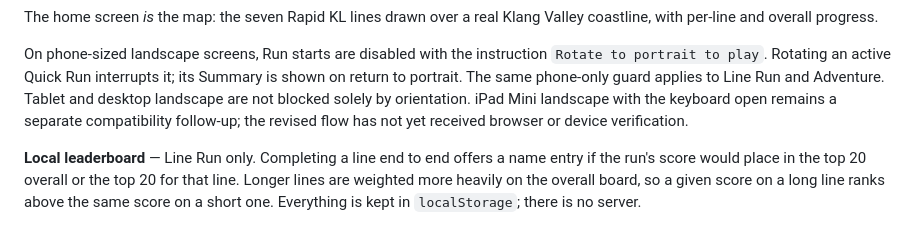
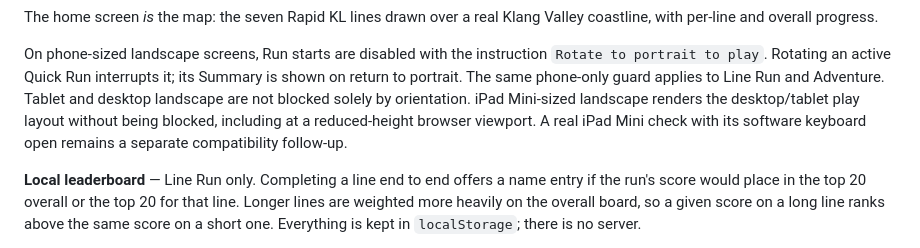
Before and after one commit to mirzanorazman/kl-metro-typing, a Markdown page: docs/STATUS.md, the part around the change. GitHub-like rendering.

Commit message:
docs: record quick run browser verification

```diff
--- a/docs/STATUS.md
+++ b/docs/STATUS.md
@@ -56,8 +56,9 @@ On phone-sized landscape screens, Run starts are disabled with the instruction
 `Rotate to portrait to play`. Rotating an active Quick Run interrupts it; its Summary is
 shown on return to portrait. The same phone-only guard applies to Line Run and
 Adventure. Tablet and desktop landscape are not blocked solely by orientation.
-iPad Mini landscape with the keyboard open remains a separate compatibility
-follow-up; the revised flow has not yet received browser or device verification.
+iPad Mini-sized landscape renders the desktop/tablet play layout without being
+blocked, including at a reduced-height browser viewport. A real iPad Mini check
+with its software keyboard open remains a separate compatibility follow-up.
 
 **Local leaderboard** — Line Run only. Completing a line end to end offers a
 name entry if the run's score would place in the top 20 overall or the top 20
```
Also changed, not shown: 2 other files.
